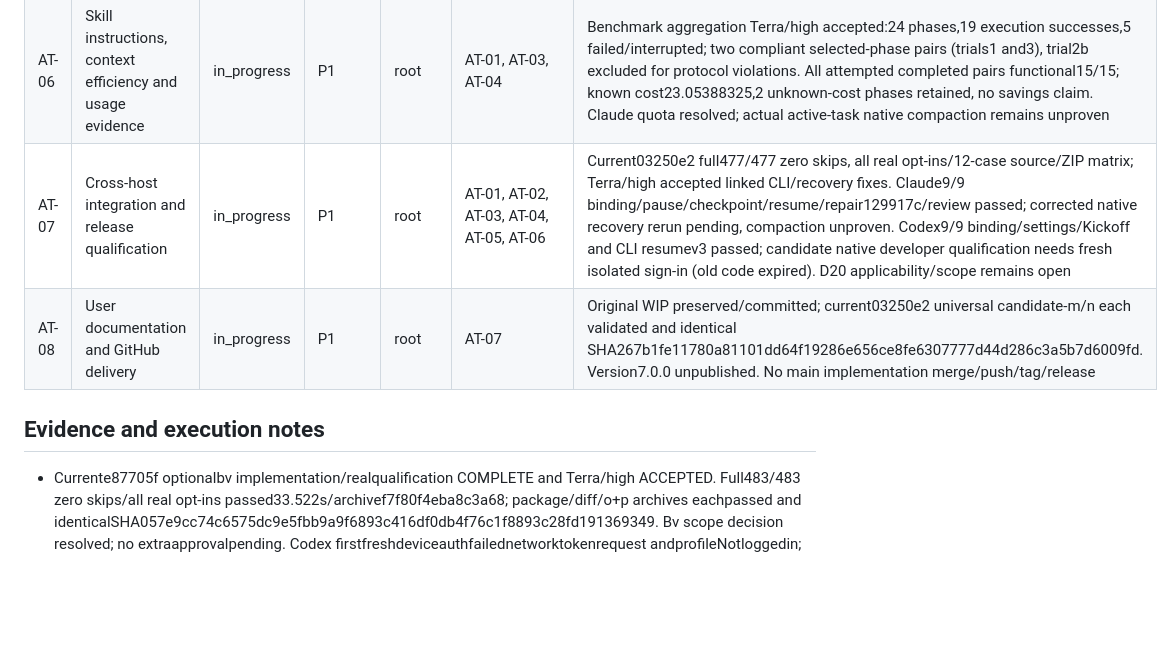
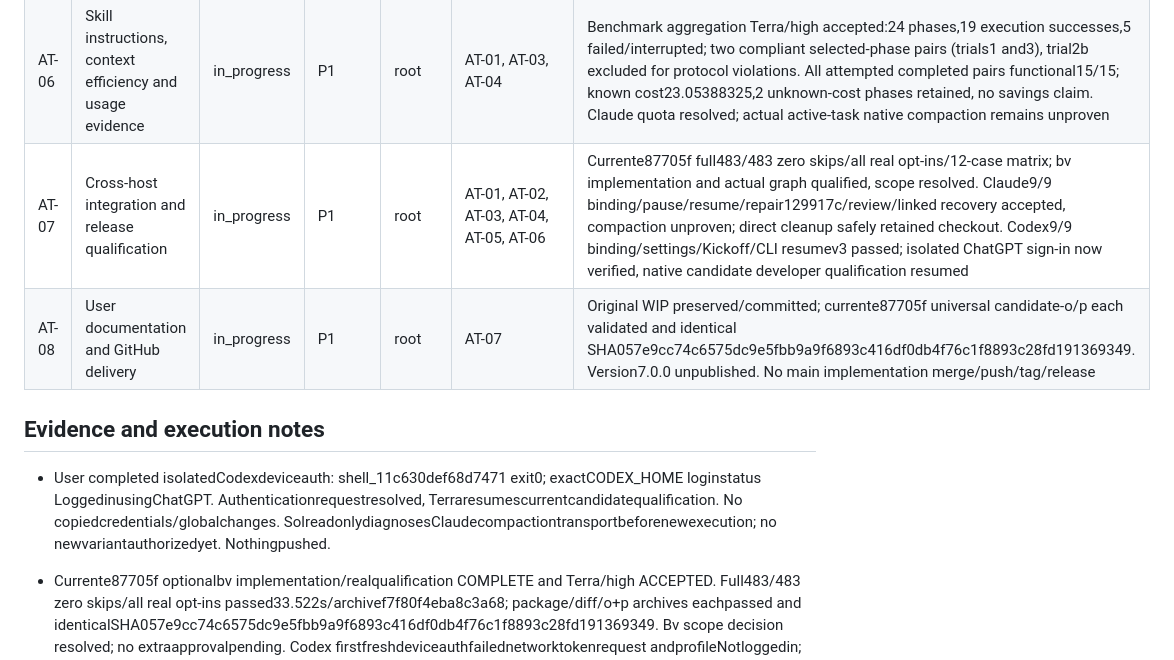
Before and after one commit to thebpandey/agent-team, a Markdown page: TASKS.md, the part around the change. Rendered like a GitHub page; blank space fills up the shorter version.

```diff
--- a/TASKS.md
+++ b/TASKS.md
@@ -15,10 +15,12 @@ No task is complete until implementation and applicable independent review/verif
 | AT-04 | Readiness, prepared dependencies and role settings | integrated | P1 | root | AT-02 | Core9ed9b115/initializer945d235 integrated; setup4d58e80 scoped entrypoint review17/17 (supporting source review access-limited); companion7a44d82 cleanup accepted50/50, merged56335ce. Root combined131/131; native readiness/CLI integration gates remain |
 | AT-05 | Compact status and optional web dashboard | integrated | P2 | root | AT-01, AT-03, AT-04 | e87705f completes opt-in pinnedbv0.24.1 prebuilt preparation, scoped executable binding and real fresh Beads export graph verification. Terra/high accepted102 affected/full483 checks; actual Linuxamd64 checksum/license/version/2nodes+edge passed. Original snapshot/mobile/live browser qualification retained |
 | AT-06 | Skill instructions, context efficiency and usage evidence | in_progress | P1 | root | AT-01, AT-03, AT-04 | Benchmark aggregation Terra/high accepted:24 phases,19 execution successes,5 failed/interrupted; two compliant selected-phase pairs (trials1 and3), trial2b excluded for protocol violations. All attempted completed pairs functional15/15; known cost23.05388325,2 unknown-cost phases retained, no savings claim. Claude quota resolved; actual active-task native compaction remains unproven |
-| AT-07 | Cross-host integration and release qualification | in_progress | P1 | root | AT-01, AT-02, AT-03, AT-04, AT-05, AT-06 | Current03250e2 full477/477 zero skips, all real opt-ins/12-case source/ZIP matrix; Terra/high accepted linked CLI/recovery fixes. Claude9/9 binding/pause/checkpoint/resume/repair129917c/review passed; corrected native recovery rerun pending, compaction unproven. Codex9/9 binding/settings/Kickoff and CLI resumev3 passed; candidate native developer qualification needs fresh isolated sign-in (old code expired). D20 applicability/scope remains open |
-| AT-08 | User documentation and GitHub delivery | in_progress | P1 | root | AT-07 | Original WIP preserved/committed; current03250e2 universal candidate-m/n each validated and identical SHA267b1fe11780a81101dd64f19286e656ce8fe6307777d44d286c3a5b7d6009fd. Version7.0.0 unpublished. No main implementation merge/push/tag/release |
+| AT-07 | Cross-host integration and release qualification | in_progress | P1 | root | AT-01, AT-02, AT-03, AT-04, AT-05, AT-06 | Currente87705f full483/483 zero skips/all real opt-ins/12-case matrix; bv implementation and actual graph qualified, scope resolved. Claude9/9 binding/pause/resume/repair129917c/review/linked recovery accepted, compaction unproven; direct cleanup safely retained checkout. Codex9/9 binding/settings/Kickoff/CLI resumev3 passed; isolated ChatGPT sign-in now verified, native candidate developer qualification resumed |
+| AT-08 | User documentation and GitHub delivery | in_progress | P1 | root | AT-07 | Original WIP preserved/committed; currente87705f universal candidate-o/p each validated and identical SHA057e9cc74c6575dc9e5fbb9a9f6893c416df0db4f76c1f8893c28fd191369349. Version7.0.0 unpublished. No main implementation merge/push/tag/release |
 
 ## Evidence and execution notes
+
+- User completed isolatedCodexdeviceauth: shell_11c630def68d7471 exit0; exactCODEX_HOME loginstatus LoggedinusingChatGPT. Authenticationrequestresolved, Terraresumescurrentcandidatequalification. No copiedcredentials/globalchanges. SolreadonlydiagnosesClaudecompactiontransportbeforenewexecution; no newvariantauthorizedyet. Nothingpushed.
 
 - Currente87705f optionalbv implementation/realqualification COMPLETE and Terra/high ACCEPTED. Full483/483 zero skips/all real opt-ins passed33.522s/archivef7f80f4eba8c3a68; package/diff/o+p archives eachpassed and identicalSHA057e9cc74c6575dc9e5fbb9a9f6893c416df0db4f76c1f8893c28fd191369349. Bv scope decision resolved; no extraapprovalpending. Codex firstfreshdeviceauthfailednetworktokenrequest andprofileNotloggedin; replacementauthorizationstillawaited, usercompletionquestionpending. No push; nativequalification/compaction remain open.
 
```
Also changed, not shown: CONTEXT.md (+2 -0 lines).
